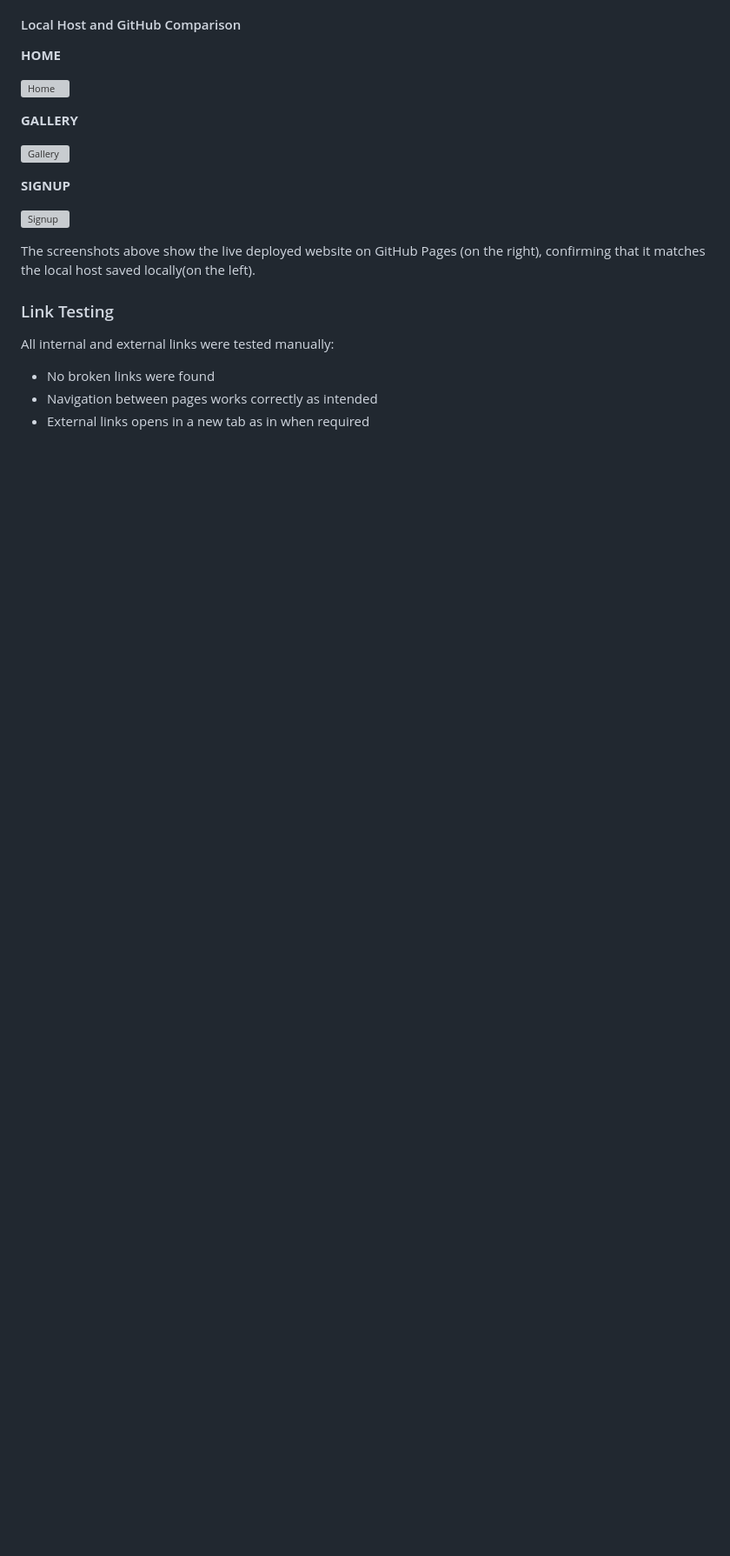
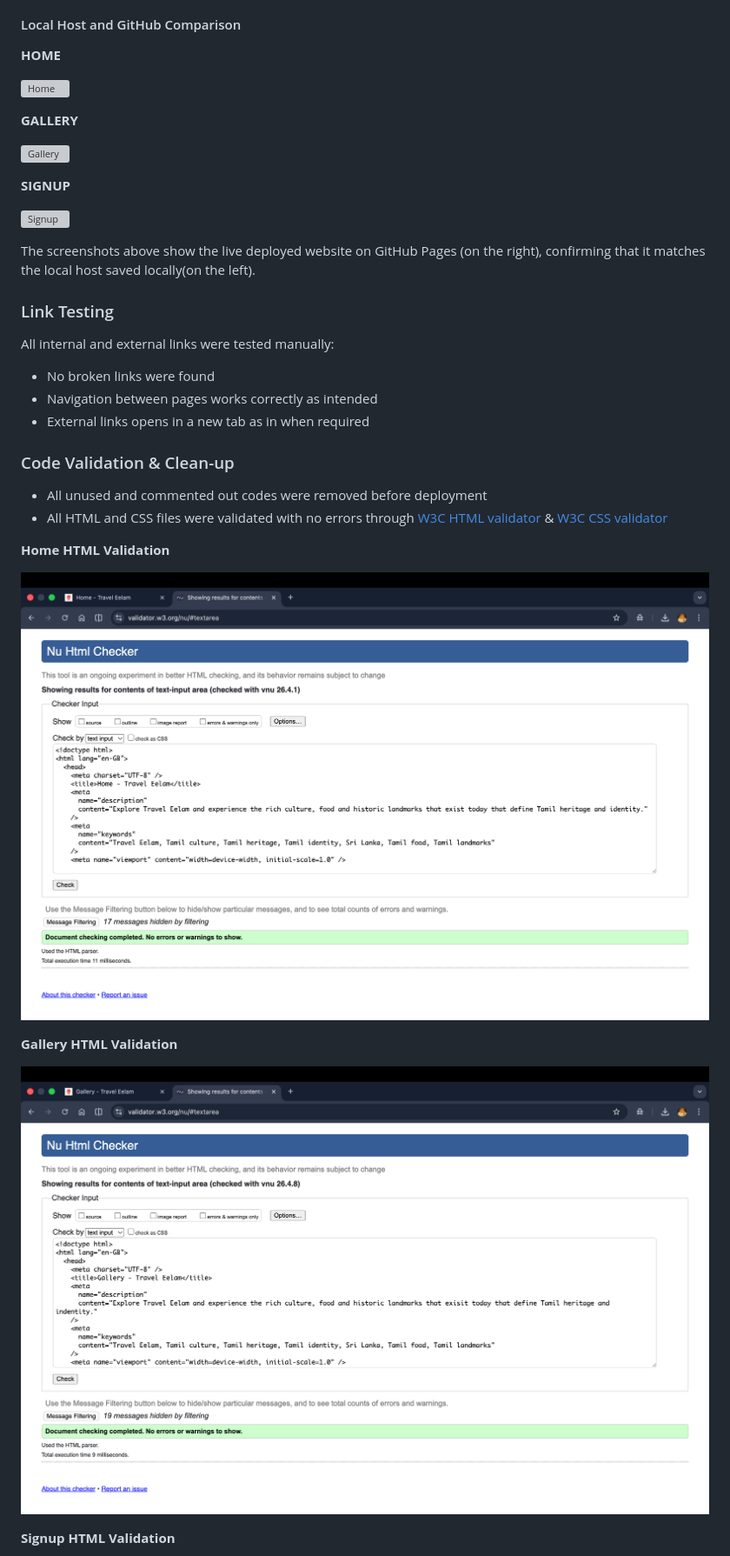
Before and after one commit to thanushsutharsan/travel-eelam, a Markdown page: README.md, the part around the change printed below. Shown: that part at 87% size. GitHub-like rendering; pictures changed too: assets/images/testing/html-gallery-validation.png (added), assets/images/testing/html-home-validation.png (added); blank space fills up the shorter version; grey boxes are pictures that could not be loaded.

Commit message:
docs: add codde validation and clean up section to README.md file and include HTML/CSS validation screenshots in testing folder

```diff
--- a/README.md
+++ b/README.md
@@ -292,3 +292,18 @@ All internal and external links were tested manually:
 - Navigation between pages works correctly as intended
 - External links opens in a new tab as in when required
 
+### Code Validation & Clean-up
+
+- All unused and commented out codes were removed before deployment
+- All HTML and CSS files were validated with no errors through [W3C HTML validator](https://validator.w3.org) & [W3C CSS validator](https://jigsaw.w3.org/css-validator/)
+
+**Home HTML Validation**
+
+![Home HTML Validation](assets/images/testing/html-home-validation.png)
+
+**Gallery HTML Validation**
+
+![Gallery HTML Validation](assets/images/testing/html-gallery-validation.png)
+
+**Signup HTML Validation**
+
```
Also changed, not shown: other parts of README.md (+10 -0 lines), assets/images/testing/css-validation.png (added), assets/images/testing/html-signup-validation.png (added).
